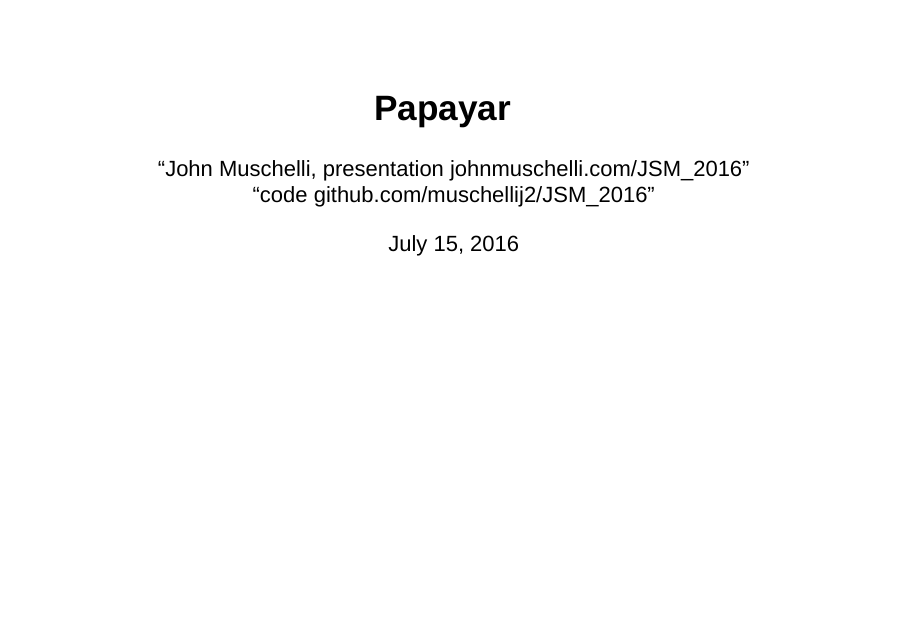
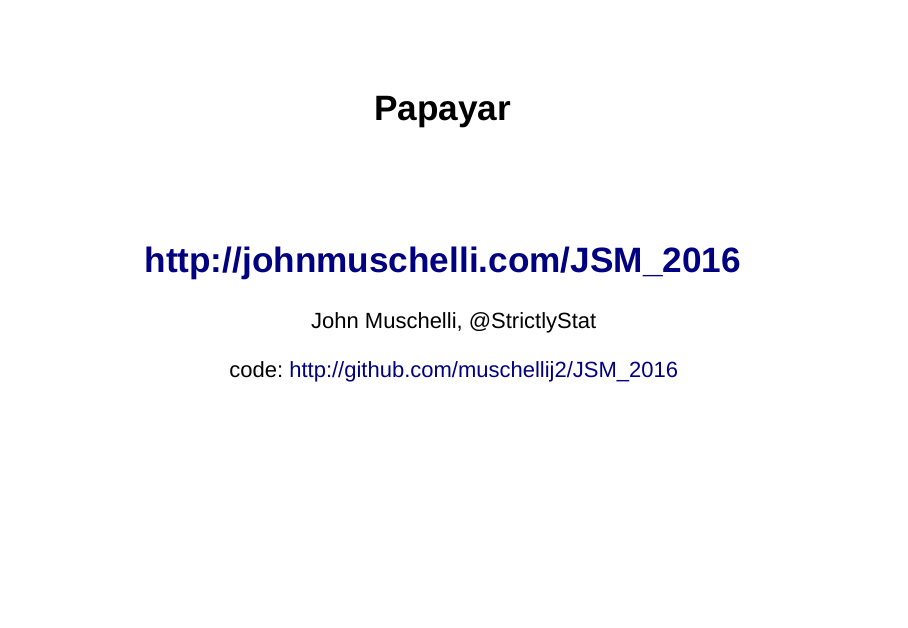
Before and after one commit to muschellij2/JSM_2016, an R Markdown document (index.Rmd): page 1 of 15. Rendered offline with R 4.5, knitr and Pandoc, with nearby package versions; drawn as Slidy slides in place of the format the file asks for; some code elsewhere in the file could not run offline.

Commit message:
FIXING HEADER

```diff
--- a/index.Rmd
+++ b/index.Rmd
@@ -3,4 +4,2 @@ title: "Papayar"
 author: |
-  | "John Muschelli, presentation johnmuschelli.com/JSM_2016"
-  | "code github.com/muschellij2/JSM_2016"
-date: "July 15, 2016"
+  John Muschelli, \@StrictlyStat
```
Also changed, not shown: index.html, index.Rmd (2 more changed lines).
